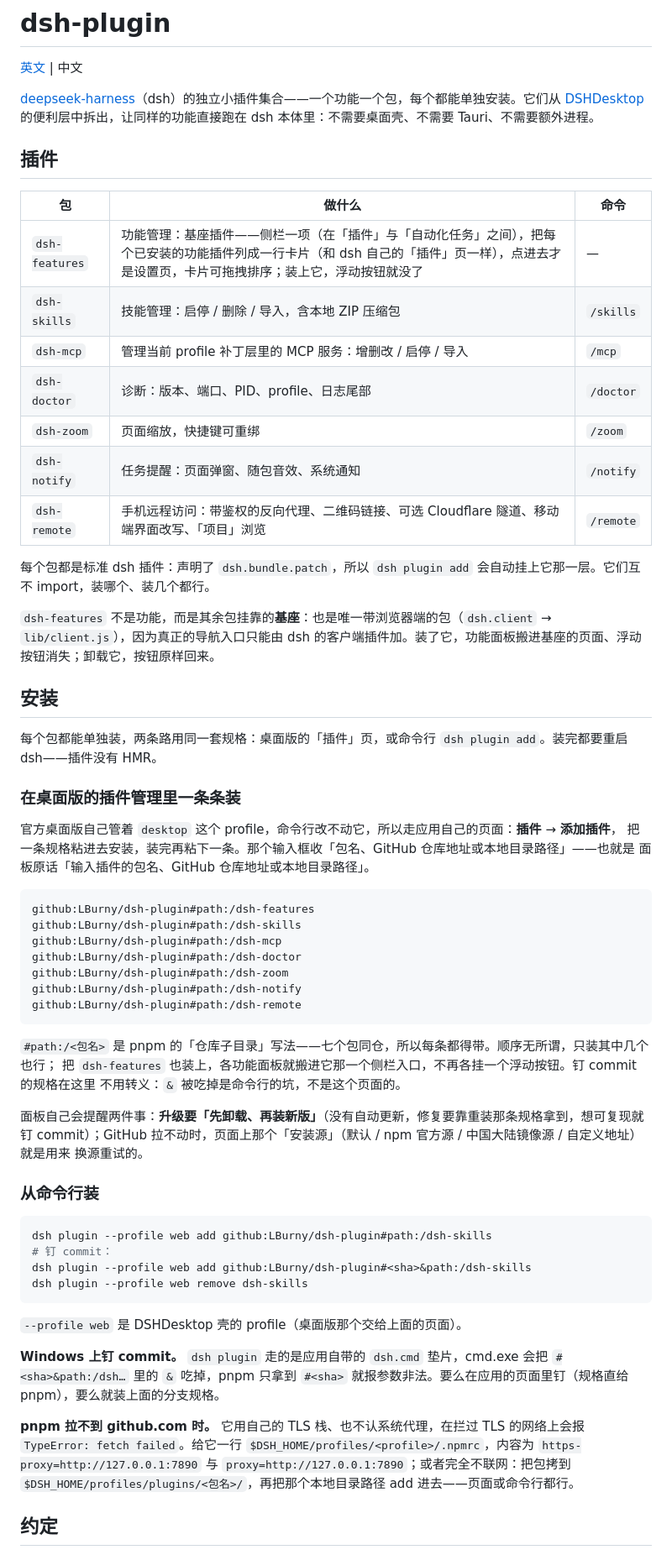
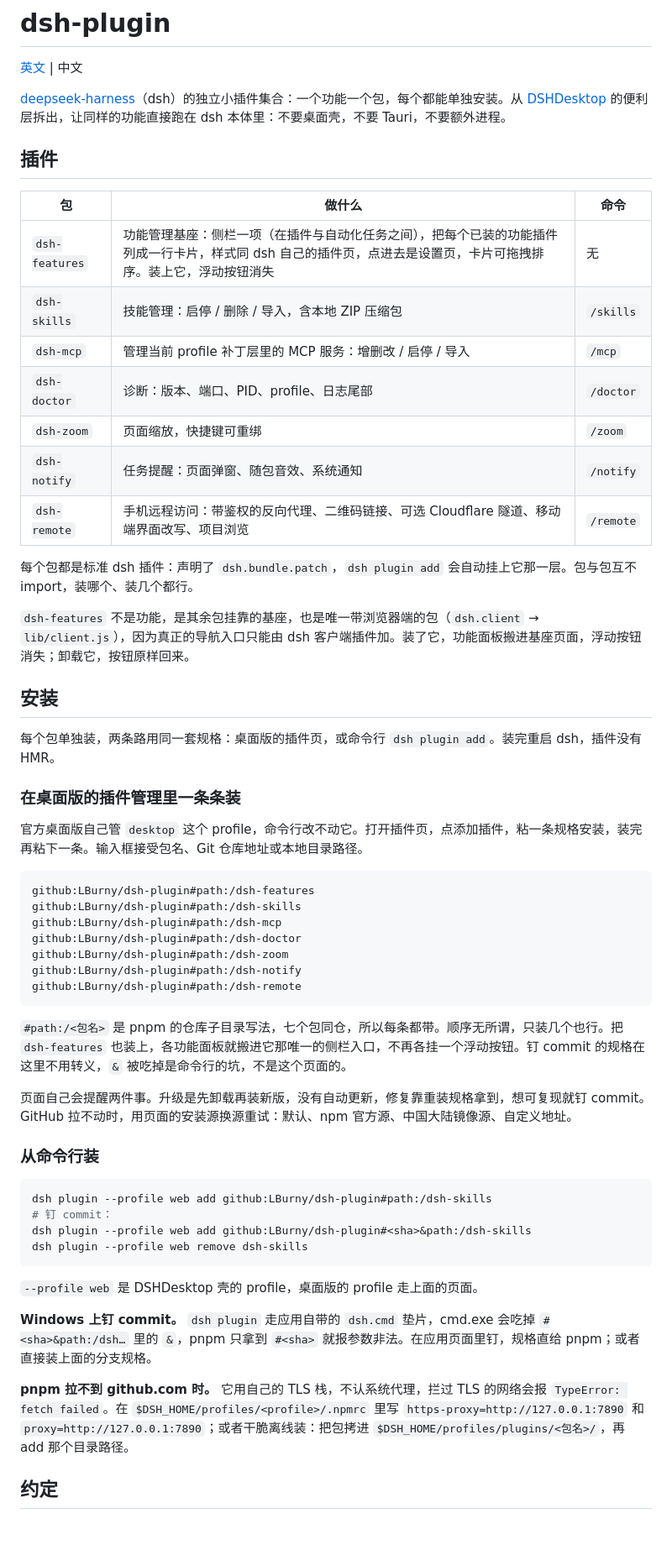
Before and after one commit to LBurny/dsh-plugin, a Markdown page: README.zh.md, the part around one of its changes. Shown at 84% size. GitHub-like rendering; blank space fills up the shorter version.

Commit message:
docs: README 去破折号与引号，语言收紧，修掉根 README 里重复的 pnpm 段

````diff
--- a/README.zh.md
+++ b/README.zh.md
@@ -2,33 +2,31 @@
 
 [英文](README.md) | 中文
 
-[deepseek-harness](https://github.com/deepseek-ai/deepseek-harness)（dsh）的独立小插件集合——一个功能一个包，每个都能单独安装。它们从 [DSHDesktop](https://github.com/LBurny/deepseek-harness-desktop) 的便利层中拆出，让同样的功能直接跑在 dsh 本体里：不需要桌面壳、不需要 Tauri、不需要额外进程。
+[deepseek-harness](https://github.com/deepseek-ai/deepseek-harness)（dsh）的独立小插件集合：一个功能一个包，每个都能单独安装。从 [DSHDesktop](https://github.com/LBurny/deepseek-harness-desktop) 的便利层拆出，让同样的功能直接跑在 dsh 本体里：不要桌面壳，不要 Tauri，不要额外进程。
 
 ## 插件
 
 | 包 | 做什么 | 命令 |
 | --- | ------ | ---- |
-| `dsh-features` | 功能管理：基座插件——侧栏一项（在「插件」与「自动化任务」之间），把每个已安装的功能插件列成一行卡片（和 dsh 自己的「插件」页一样），点进去才是设置页，卡片可拖拽排序；装上它，浮动按钮就没了 | — |
+| `dsh-features` | 功能管理基座：侧栏一项（在插件与自动化任务之间），把每个已装的功能插件列成一行卡片，样式同 dsh 自己的插件页，点进去是设置页，卡片可拖拽排序。装上它，浮动按钮消失 | 无 |
 | `dsh-skills` | 技能管理：启停 / 删除 / 导入，含本地 ZIP 压缩包 | `/skills` |
 | `dsh-mcp` | 管理当前 profile 补丁层里的 MCP 服务：增删改 / 启停 / 导入 | `/mcp` |
 | `dsh-doctor` | 诊断：版本、端口、PID、profile、日志尾部 | `/doctor` |
 | `dsh-zoom` | 页面缩放，快捷键可重绑 | `/zoom` |
 | `dsh-notify` | 任务提醒：页面弹窗、随包音效、系统通知 | `/notify` |
-| `dsh-remote` | 手机远程访问：带鉴权的反向代理、二维码链接、可选 Cloudflare 隧道、移动端界面改写、「项目」浏览 | `/remote` |
+| `dsh-remote` | 手机远程访问：带鉴权的反向代理、二维码链接、可选 Cloudflare 隧道、移动端界面改写、项目浏览 | `/remote` |
 
-每个包都是标准 dsh 插件：声明了 `dsh.bundle.patch`，所以 `dsh plugin add` 会自动挂上它那一层。它们互不 import，装哪个、装几个都行。
+每个包都是标准 dsh 插件：声明了 `dsh.bundle.patch`，`dsh plugin add` 会自动挂上它那一层。包与包互不 import，装哪个、装几个都行。
 
-`dsh-features` 不是功能，而是其余包挂靠的**基座**：也是唯一带浏览器端的包（`dsh.client` → `lib/client.js`），因为真正的导航入口只能由 dsh 的客户端插件加。装了它，功能面板搬进基座的页面、浮动按钮消失；卸载它，按钮原样回来。
+`dsh-features` 不是功能，是其余包挂靠的基座，也是唯一带浏览器端的包（`dsh.client` → `lib/client.js`），因为真正的导航入口只能由 dsh 客户端插件加。装了它，功能面板搬进基座页面，浮动按钮消失；卸载它，按钮原样回来。
 
 ## 安装
 
-每个包都能单独装，两条路用同一套规格：桌面版的「插件」页，或命令行 `dsh plugin add`。装完都要重启 dsh——插件没有 HMR。
+每个包单独装，两条路用同一套规格：桌面版的插件页，或命令行 `dsh plugin add`。装完重启 dsh，插件没有 HMR。
 
 ### 在桌面版的插件管理里一条条装
 
-官方桌面版自己管着 `desktop` 这个 profile，命令行改不动它，所以走应用自己的页面：**插件** → **添加插件**，
-把一条规格粘进去安装，装完再粘下一条。那个输入框收「包名、GitHub 仓库地址或本地目录路径」——也就是
-面板原话「输入插件的包名、GitHub 仓库地址或本地目录路径」。
+官方桌面版自己管 `desktop` 这个 profile，命令行改不动它。打开插件页，点添加插件，粘一条规格安装，装完再粘下一条。输入框接受包名、Git 仓库地址或本地目录路径。
 
 ```text
 github:LBurny/dsh-plugin#path:/dsh-features
@@ -40,13 +38,9 @@ github:LBurny/dsh-plugin#path:/dsh-notify
 github:LBurny/dsh-plugin#path:/dsh-remote
 ```
 
-`#path:/<包名>` 是 pnpm 的「仓库子目录」写法——七个包同仓，所以每条都得带。顺序无所谓，只装其中几个也行；
-把 `dsh-features` 也装上，各功能面板就搬进它那一个侧栏入口，不再各挂一个浮动按钮。钉 commit 的规格在这里
-不用转义：`&` 被吃掉是命令行的坑，不是这个页面的。
+`#path:/<包名>` 是 pnpm 的仓库子目录写法，七个包同仓，所以每条都带。顺序无所谓，只装几个也行。把 `dsh-features` 也装上，各功能面板就搬进它那唯一的侧栏入口，不再各挂一个浮动按钮。钉 commit 的规格在这里不用转义，`&` 被吃掉是命令行的坑，不是这个页面的。
 
-面板自己会提醒两件事：**升级要「先卸载、再装新版」**（没有自动更新，修复要靠重装那条规格拿到，想可复现就钉
-commit）；GitHub 拉不动时，页面上那个「安装源」（默认 / npm 官方源 / 中国大陆镜像源 / 自定义地址）就是用来
-换源重试的。
+页面自己会提醒两件事。升级是先卸载再装新版，没有自动更新，修复靠重装规格拿到，想可复现就钉 commit。GitHub 拉不动时，用页面的安装源换源重试：默认、npm 官方源、中国大陆镜像源、自定义地址。
 
 ### 从命令行装
 
@@ -57,12 +51,11 @@ dsh plugin --profile web add github:LBurny/dsh-plugin#<sha>&path:/dsh-skills
 dsh plugin --profile web remove dsh-skills
 ```
 
-`--profile web` 是 DSHDesktop 壳的 profile（桌面版那个交给上面的页面）。
+`--profile web` 是 DSHDesktop 壳的 profile，桌面版的 profile 走上面的页面。
 
-**Windows 上钉 commit。** `dsh plugin` 走的是应用自带的 `dsh.cmd` 垫片，cmd.exe 会把 `#<sha>&path:/dsh…`
-里的 `&` 吃掉，pnpm 只拿到 `#<sha>` 就报参数非法。要么在应用的页面里钉（规格直给 pnpm），要么就装上面的分支规格。
+**Windows 上钉 commit。** `dsh plugin` 走应用自带的 `dsh.cmd` 垫片，cmd.exe 会吃掉 `#<sha>&path:/dsh…` 里的 `&`，pnpm 只拿到 `#<sha>` 就报参数非法。在应用页面里钉，规格直给 pnpm；或者直接装上面的分支规格。
 
-**pnpm 拉不到 github.com 时。** 它用自己的 TLS 栈、也不认系统代理，在拦过 TLS 的网络上会报 `TypeError: fetch failed`。给它一行 `$DSH_HOME/profiles/<profile>/.npmrc`，内容为 `https-proxy=http://127.0.0.1:7890` 与 `proxy=http://127.0.0.1:7890`；或者完全不联网：把包拷到 `$DSH_HOME/profiles/plugins/<包名>/`，再把那个本地目录路径 add 进去——页面或命令行都行。
+**pnpm 拉不到 github.com 时。** 它用自己的 TLS 栈，不认系统代理，拦过 TLS 的网络会报 `TypeError: fetch failed`。在 `$DSH_HOME/profiles/<profile>/.npmrc` 里写 `https-proxy=http://127.0.0.1:7890` 和 `proxy=http://127.0.0.1:7890`；或者干脆离线装：把包拷进 `$DSH_HOME/profiles/plugins/<包名>/`，再 add 那个目录路径。
 
 ## 约定
 
````
Also changed, not shown: other parts of README.zh.md (+7 -13 lines), README.md (+38 -32 lines), dsh-zoom/README.md (+25 -23 lines).
